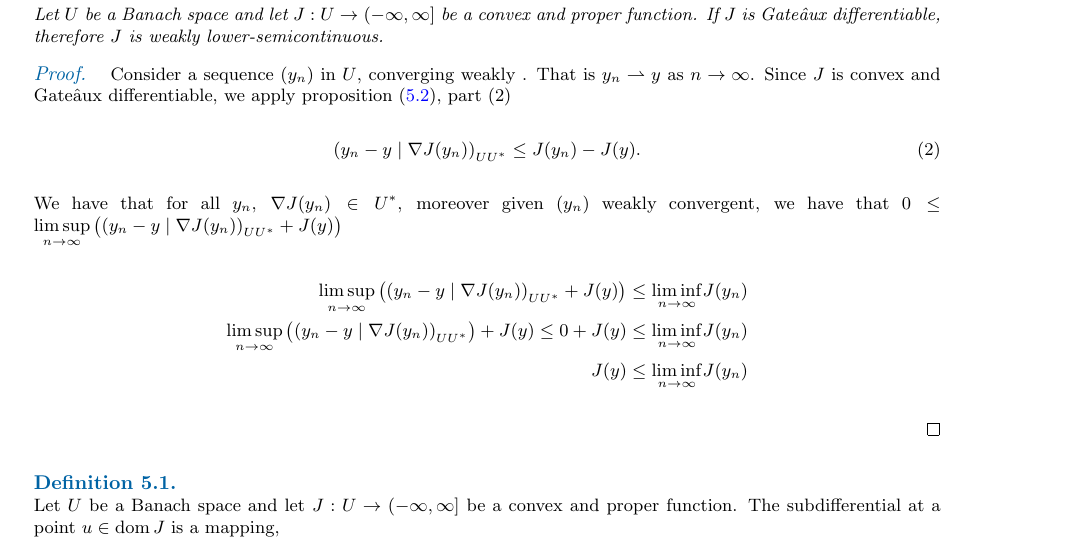
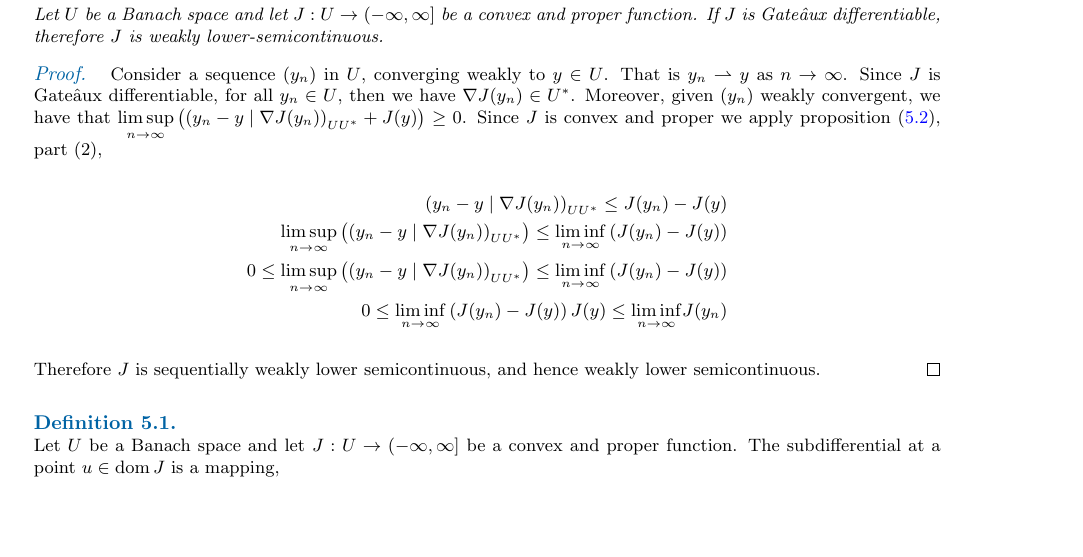
Before and after one commit to oscarram/Optimization-notes, a LaTeX document (Lecture.tex, which reads TexFiles/Lecture5.tex): part of page 21 of 41, cut so that both start at the same text, the shorter picture padded with empty space. Compiled offline with pdfLaTeX.

Commit message:
More on Lecture 5

```diff
--- a/TexFiles/Lecture5.tex
+++ b/TexFiles/Lecture5.tex
@@ -133,16 +133,16 @@
 \begin{theorem}
 	Let $U$ be a Banach space and let $J:U\rightarrow (-\infty, \infty]$ be a convex and proper function. If $J$ is Gate\^aux differentiable, therefore $J$ is weakly lower-semicontinuous.
 	\begin{proof}
-		Consider a sequence $(y_n)$ in $U$,  converging weakly . That is $y_n \rightharpoonup y$ as $n\rightarrow \infty$. Since $J$ is convex and Gate\^aux differentiable, we apply proposition \eqref{prop5. First derivative convex.}, part (2)
-		\begin{align}
-		\left(y_n-y\mid \nabla J(y_n)\right)_{UU^*}\leq J(y_n)-J(y).
-		\end{align}
-		We have that for all $y_n$, $\nabla J(y_n) \in U^*$, moreover given $(y_n)$ weakly convergent, we have that $ 0 \leq \underset{n\rightarrow\infty}{\limsup} \left(\left(y_n-y\mid \nabla J(y_n)\right)_{UU^*}+ J(y)\right)$
+		Consider a sequence $(y_n)$ in $U$,  converging weakly to $y \in U$. That is $y_n \rightharpoonup y$ as $n\rightarrow \infty$.
+		Since $J$ is Gate\^aux differentiable, for all $y_n \in U$, then we have $\nabla J(y_n) \in U^*$. Moreover, given $(y_n)$ weakly convergent, we have that $ \underset{n\rightarrow\infty}{\limsup} \left(\left(y_n-y\mid \nabla J(y_n)\right)_{UU^*}+ J(y)\right) \geq 0$. Since $J$ is convex and proper we apply proposition \eqref{prop5. First derivative convex.}, part (2),
 		\begin{align*}
-			\underset{n\rightarrow\infty}{\limsup} \left(\left(y_n-y\mid \nabla J(y_n)\right)_{UU^*}+ J(y)\right)\leq \underset{n\rightarrow\infty}{\liminf}  J(y_n)\\
-			\underset{n\rightarrow\infty}{\limsup} \left(\left(y_n-y\mid \nabla J(y_n)\right)_{UU^*}\right)+ J(y)\leq 0+ J(y)\leq \underset{n\rightarrow\infty}{\liminf}  J(y_n)\\
-			 J(y)\leq \underset{n\rightarrow\infty}{\liminf}  J(y_n)
+			\left(y_n-y\mid \nabla J(y_n)\right)_{UU^*}\leq J(y_n) -J(y)\\
+			\underset{n\rightarrow\infty}{\limsup} \left(\left(y_n-y\mid \nabla J(y_n)\right)_{UU^*}\right)\leq \underset{n\rightarrow\infty}{\liminf}  \left(J(y_n)-J(y)\right)\\
+			0\leq \underset{n\rightarrow\infty}{\limsup} \left(\left(y_n-y\mid \nabla J(y_n)\right)_{UU^*}\right)\leq \underset{n\rightarrow\infty}{\liminf}  \left(J(y_n)-J(y)\right) \\
+			0\leq \underset{n\rightarrow\infty}{\liminf}  \left(J(y_n)-J(y)\right)
+			J(y)\leq \underset{n\rightarrow\infty}{\liminf} J(y_n)
 		\end{align*}
+		Therefore $J$ is sequentially weakly lower semicontinuous, and hence weakly lower semicontinuous.
 	\end{proof}
 \end{theorem}
 
```
Also changed, not shown: Lecture.pdf.
